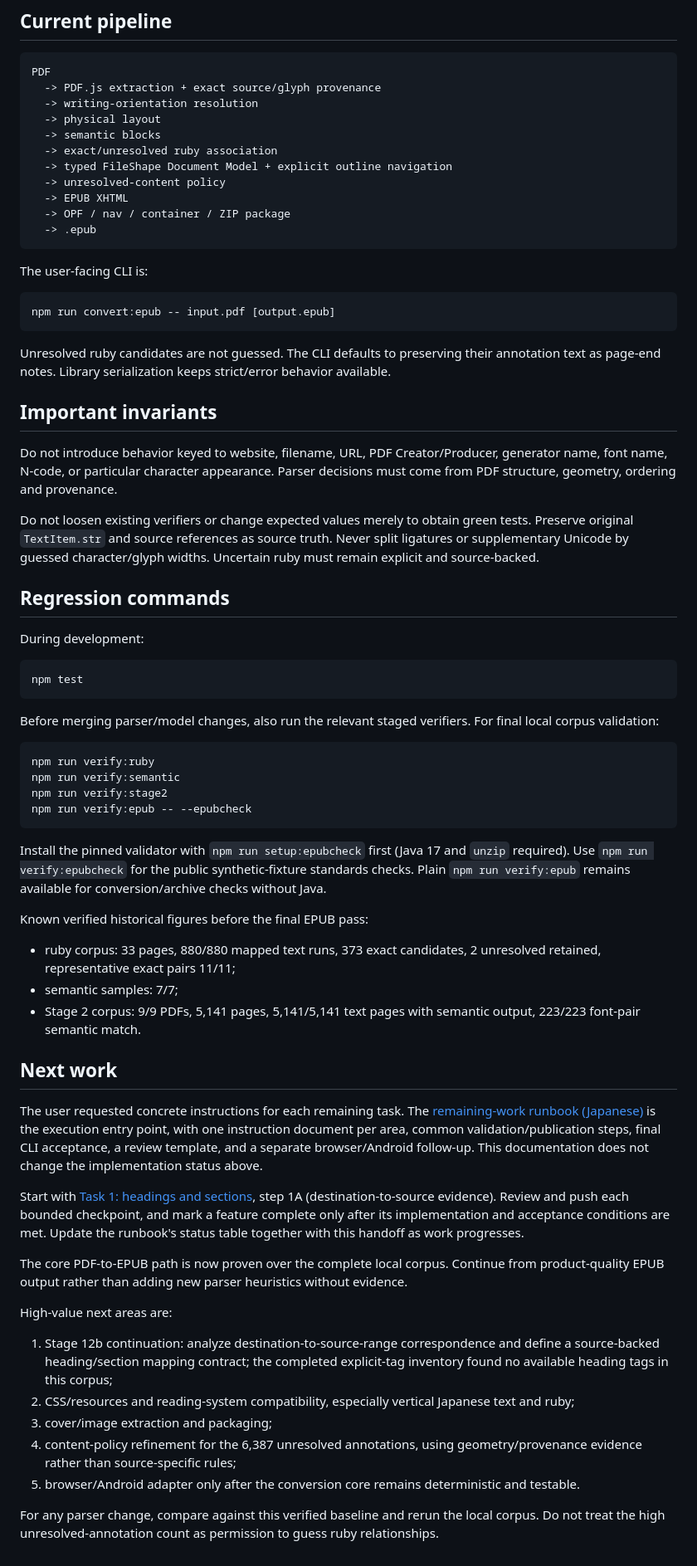
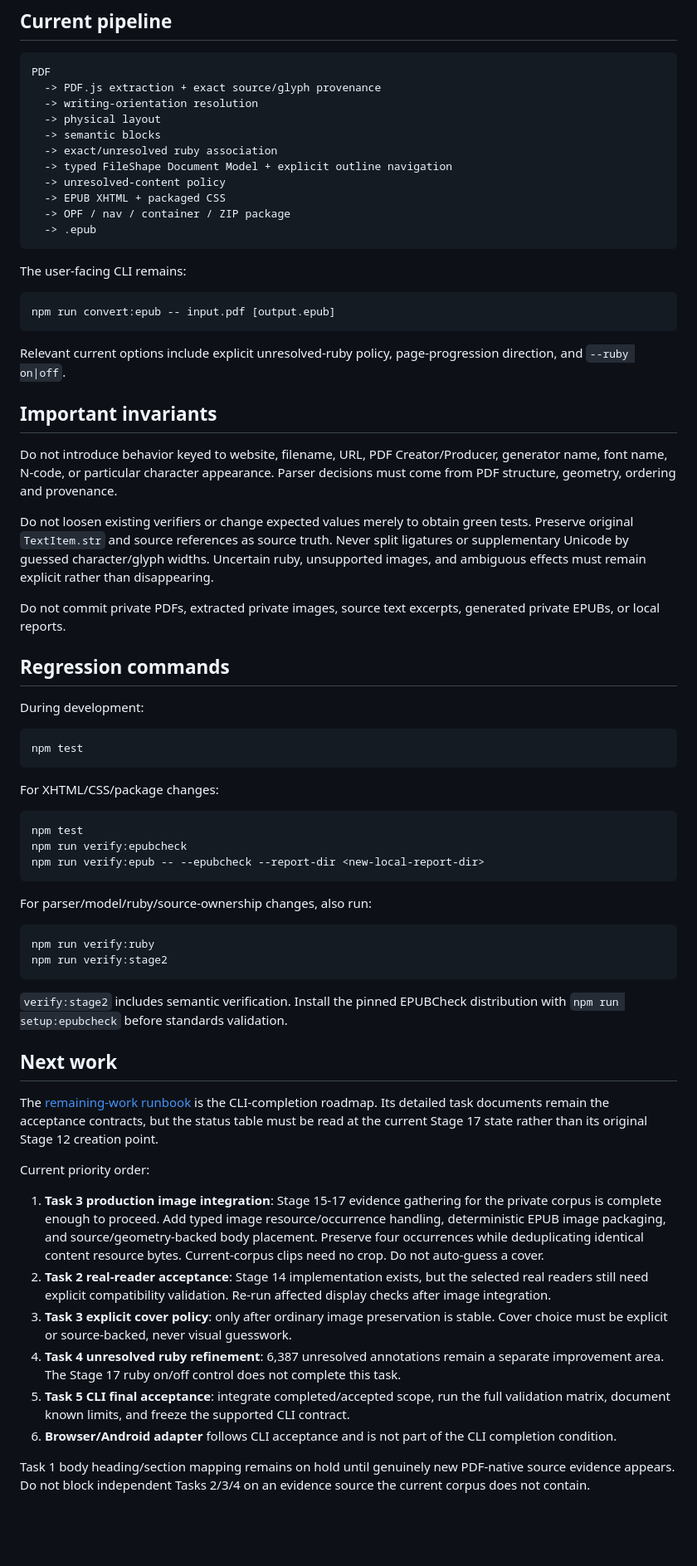
Before and after one commit to BKrepublic/fileshape, a Markdown page: docs/continuation-status.md, the part around one of its changes. Shown at 83% size. Drawn GitHub-style; blank space fills up the shorter version.

````diff
--- a/docs/continuation-status.md
+++ b/docs/continuation-status.md
@@ -102,24 +130,26 @@ PDF
   -> exact/unresolved ruby association
   -> typed FileShape Document Model + explicit outline navigation
   -> unresolved-content policy
-  -> EPUB XHTML
+  -> EPUB XHTML + packaged CSS
   -> OPF / nav / container / ZIP package
   -> .epub
 ```
 
-The user-facing CLI is:
+The user-facing CLI remains:
 
 ```text
 npm run convert:epub -- input.pdf [output.epub]
 ```
 
-Unresolved ruby candidates are not guessed. The CLI defaults to preserving their annotation text as page-end notes. Library serialization keeps strict/error behavior available.
+Relevant current options include explicit unresolved-ruby policy, page-progression direction, and `--ruby on|off`.
 
 ## Important invariants
 
 Do not introduce behavior keyed to website, filename, URL, PDF Creator/Producer, generator name, font name, N-code, or particular character appearance. Parser decisions must come from PDF structure, geometry, ordering and provenance.
 
-Do not loosen existing verifiers or change expected values merely to obtain green tests. Preserve original `TextItem.str` and source references as source truth. Never split ligatures or supplementary Unicode by guessed character/glyph widths. Uncertain ruby must remain explicit and source-backed.
+Do not loosen existing verifiers or change expected values merely to obtain green tests. Preserve original `TextItem.str` and source references as source truth. Never split ligatures or supplementary Unicode by guessed character/glyph widths. Uncertain ruby, unsupported images, and ambiguous effects must remain explicit rather than disappearing.
+
+Do not commit private PDFs, extracted private images, source text excerpts, generated private EPUBs, or local reports.
 
 ## Regression commands
 
@@ -129,37 +159,34 @@ During development:
 npm test
 ```
 
-Before merging parser/model changes, also run the relevant staged verifiers. For final local corpus validation:
+For XHTML/CSS/package changes:
+
+```text
+npm test
+npm run verify:epubcheck
+npm run verify:epub -- --epubcheck --report-dir <new-local-report-dir>
+```
+
+For parser/model/ruby/source-ownership changes, also run:
 
 ```text
 npm run verify:ruby
-npm run verify:semantic
 npm run verify:stage2
-npm run verify:epub -- --epubcheck
 ```
 
-Install the pinned validator with `npm run setup:epubcheck` first (Java 17 and `unzip` required). Use `npm run verify:epubcheck` for the public synthetic-fixture standards checks. Plain `npm run verify:epub` remains available for conversion/archive checks without Java.
-
-Known verified historical figures before the final EPUB pass:
-
-- ruby corpus: 33 pages, 880/880 mapped text runs, 373 exact candidates, 2 unresolved retained, representative exact pairs 11/11;
-- semantic samples: 7/7;
-- Stage 2 corpus: 9/9 PDFs, 5,141 pages, 5,141/5,141 text pages with semantic output, 223/223 font-pair semantic match.
+`verify:stage2` includes semantic verification. Install the pinned EPUBCheck distribution with `npm run setup:epubcheck` before standards validation.
 
 ## Next work
 
-The user requested concrete instructions for each remaining task. The [remaining-work runbook (Japanese)](remaining-work/README.md) is the execution entry point, with one instruction document per area, common validation/publication steps, final CLI acceptance, a review template, and a separate browser/Android follow-up. This documentation does not change the implementation status above.
+The [remaining-work runbook](remaining-work/README.md) is the CLI-completion roadmap. Its detailed task documents remain the acceptance contracts, but the status table must be read at the current Stage 17 state rather than its original Stage 12 creation point.
 
-Start with [Task 1: headings and sections](remaining-work/01-headings-and-sections.md), step 1A (destination-to-source evidence). Review and push each bounded checkpoint, and mark a feature complete only after its implementation and acceptance conditions are met. Update the runbook's status table together with this handoff as work progresses.
+Current priority order:
 
-The core PDF-to-EPUB path is now proven over the complete local corpus. Continue from product-quality EPUB output rather than adding new parser heuristics without evidence.
+1. **Task 3 production image integration**: Stage 15-17 evidence gathering for the private corpus is complete enough to proceed. Add typed image resource/occurrence handling, deterministic EPUB image packaging, and source/geometry-backed body placement. Preserve four occurrences while deduplicating identical content resource bytes. Current-corpus clips need no crop. Do not auto-guess a cover.
+2. **Task 2 real-reader acceptance**: Stage 14 implementation exists, but the selected real readers still need explicit compatibility validation. Re-run affected display checks after image integration.
+3. **Task 3 explicit cover policy**: only after ordinary image preservation is stable. Cover choice must be explicit or source-backed, never visual guesswork.
+4. **Task 4 unresolved ruby refinement**: 6,387 unresolved annotations remain a separate improvement area. The Stage 17 ruby on/off control does not complete this task.
+5. **Task 5 CLI final acceptance**: integrate completed/accepted scope, run the full validation matrix, document known limits, and freeze the supported CLI contract.
+6. **Browser/Android adapter** follows CLI acceptance and is not part of the CLI completion condition.
 
-High-value next areas are:
-
-1. Stage 12b continuation: analyze destination-to-source-range correspondence and define a source-backed heading/section mapping contract; the completed explicit-tag inventory found no available heading tags in this corpus;
-2. CSS/resources and reading-system compatibility, especially vertical Japanese text and ruby;
-3. cover/image extraction and packaging;
-4. content-policy refinement for the 6,387 unresolved annotations, using geometry/provenance evidence rather than source-specific rules;
-5. browser/Android adapter only after the conversion core remains deterministic and testable.
-
-For any parser change, compare against this verified baseline and rerun the local corpus. Do not treat the high unresolved-annotation count as permission to guess ruby relationships.
+Task 1 body heading/section mapping remains on hold until genuinely new PDF-native source evidence appears. Do not block independent Tasks 2/3/4 on an evidence source the current corpus does not contain.
````
Also changed, not shown: other parts of docs/continuation-status.md (+87 -59 lines).
